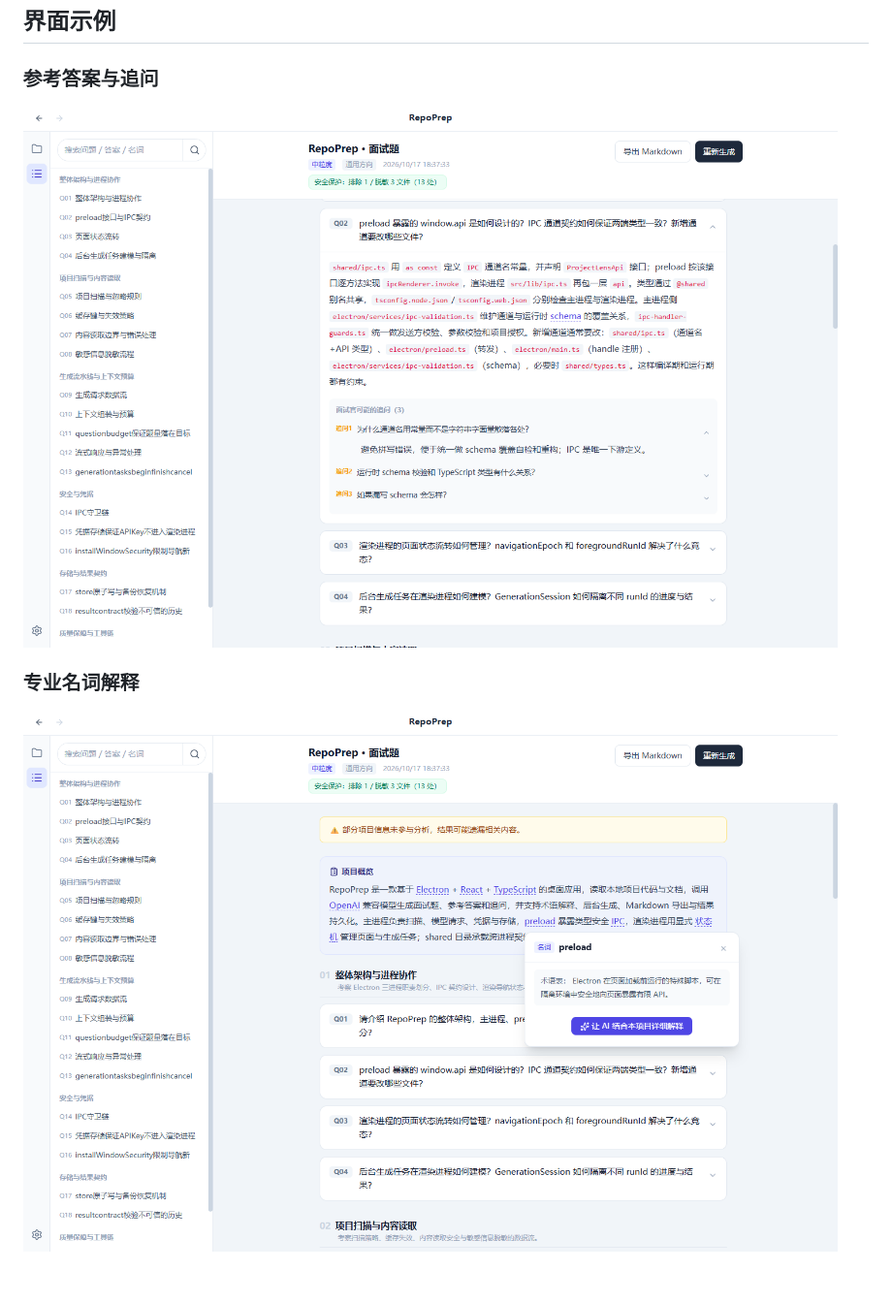
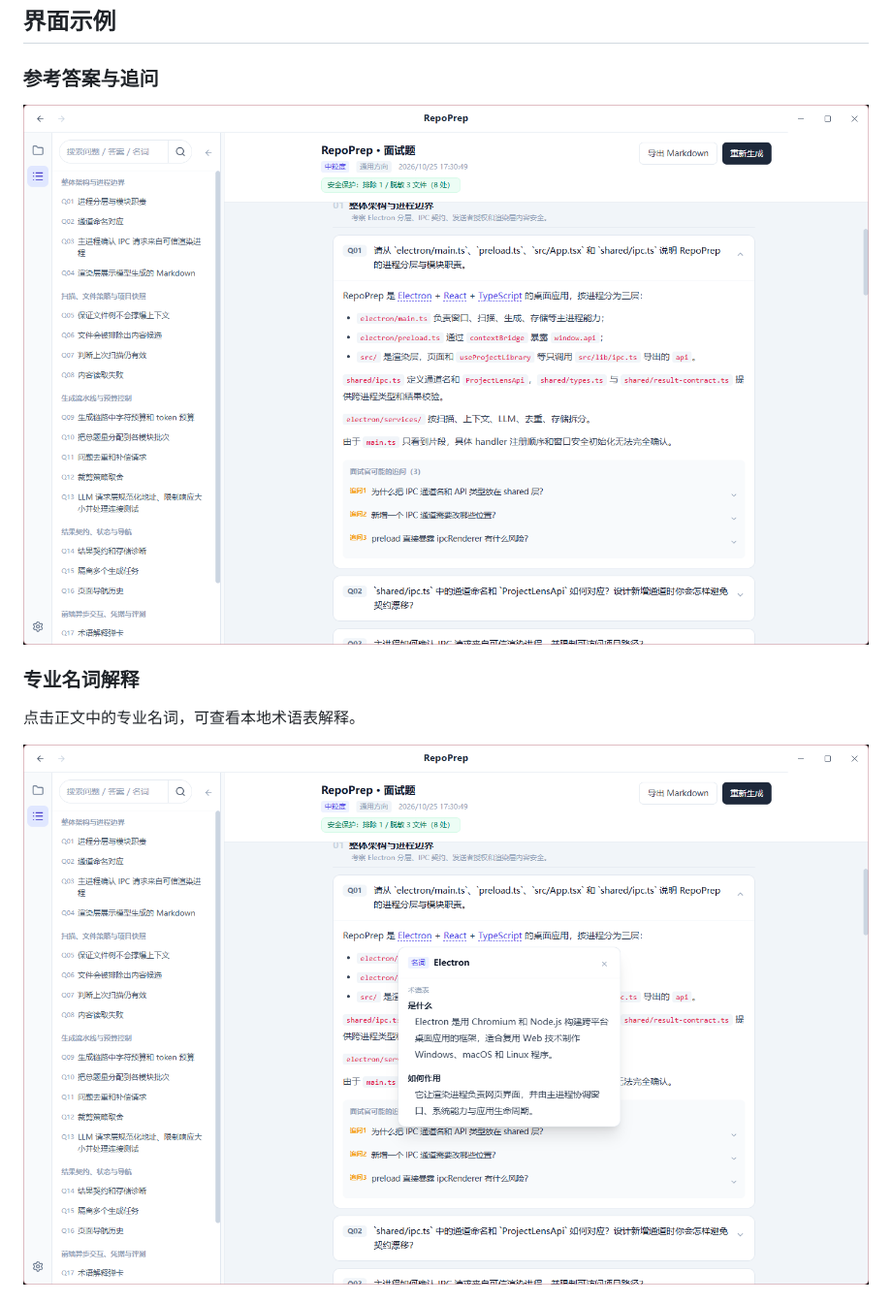
Before and after one commit to dhasho/RepoPrep, a Markdown page: README.md, the part around one of its changes. Shown at 97% size. GitHub-like rendering; pictures changed too: docs/images/answer-followup.png, docs/images/term-popover.png.

Commit message:
Update README demos with current app screenshots

```diff
--- a/README.md
+++ b/README.md
@@ -43,4 +43,6 @@ npm run dev
 
 ### 专业名词解释
 
+点击正文中的专业名词，可查看本地术语表解释。
+
 ![术语解释弹卡](docs/images/term-popover.png)
```
Also changed, not shown: other parts of README.md (+12 -0 lines), docs/images/ai-explain-sidebar.png (added), docs/images/result-overview.png, docs/images/selection-ask-ai.png (added).
